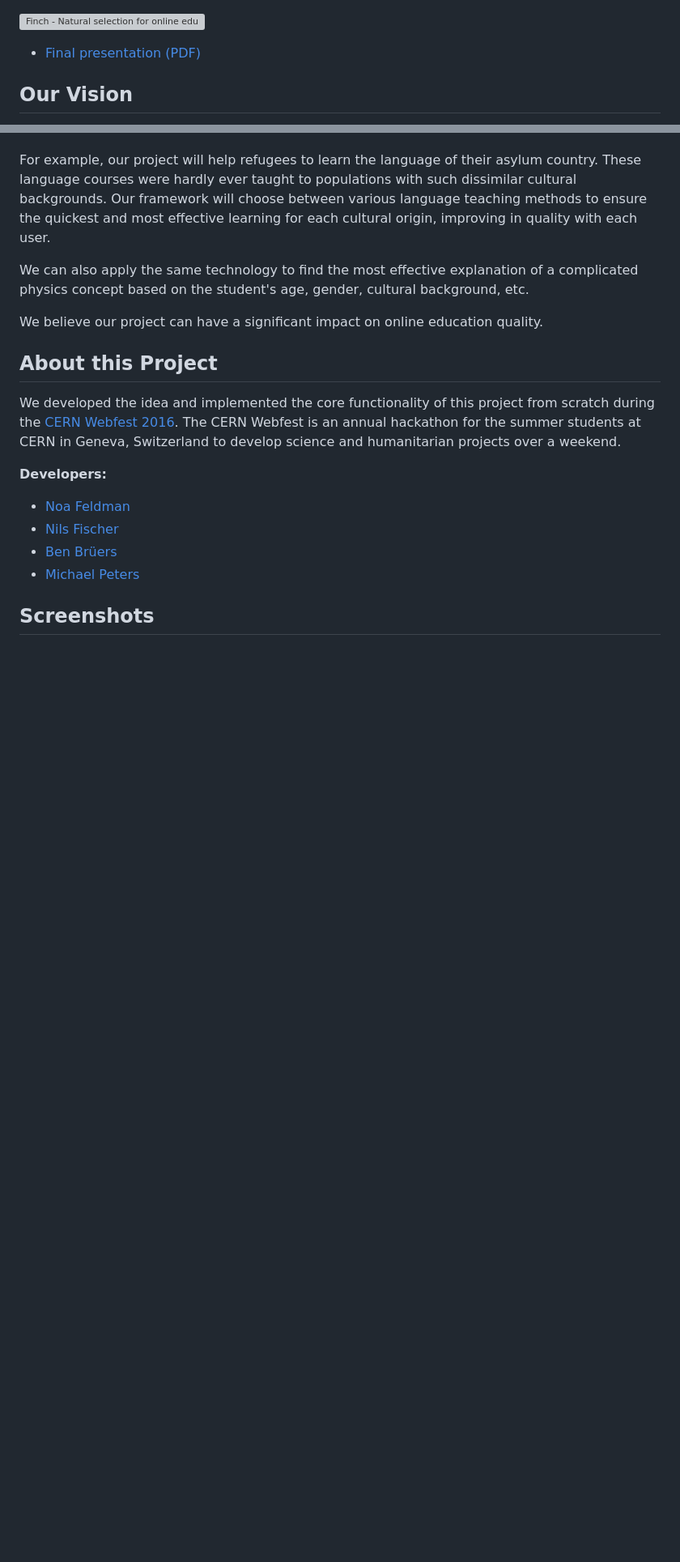
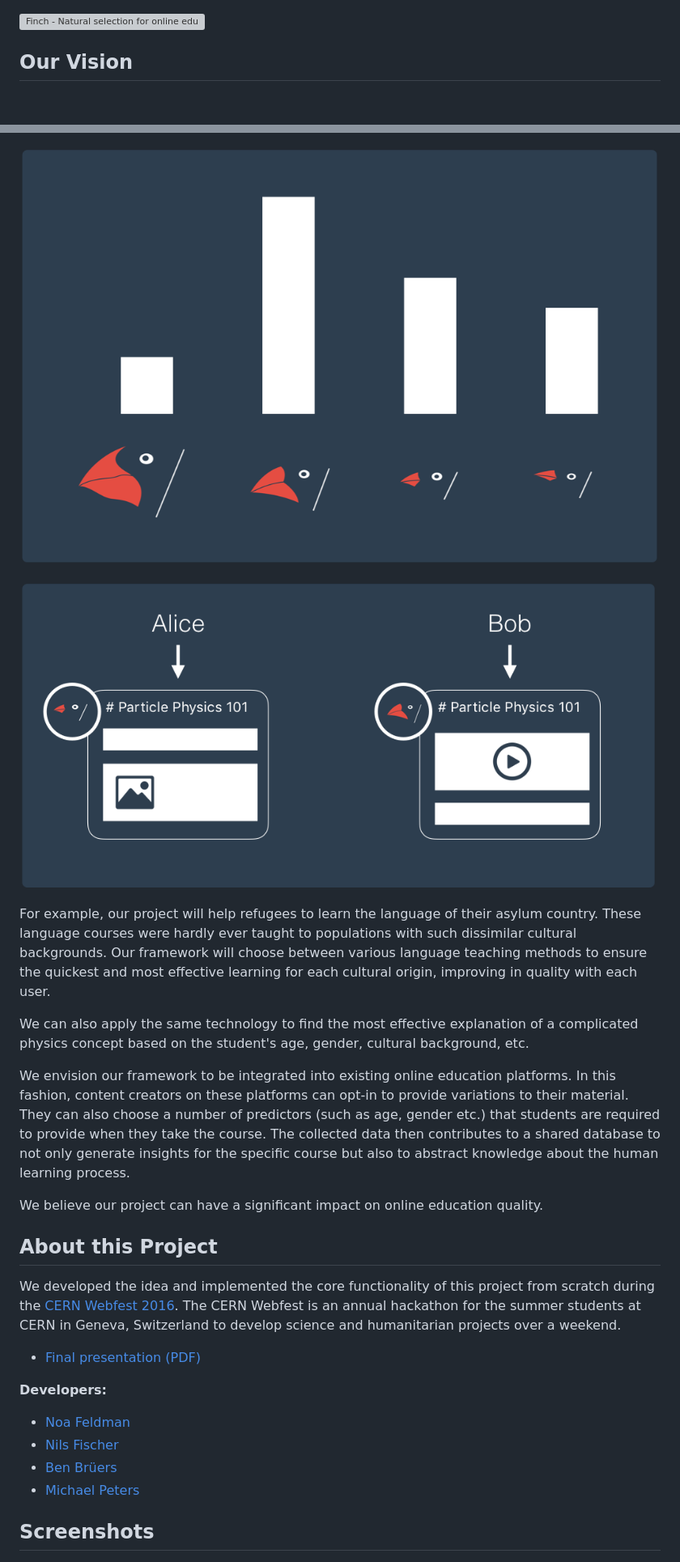
Before and after one commit to knly/finch, a Markdown page: README.md, 2 parts joined by grey strips. Shown at 81% size. Drawn GitHub-style; pictures changed too: infographics/data.png (added), infographics/lessons.png (added); blank space fills up the shorter version; grey boxes are pictures that could not be loaded.

Commit message:
added infographics

```diff
--- a/README.md
+++ b/README.md
@@ -1,7 +1,5 @@
 
 ![Finch - Natural selection for online education](service/static/service/images/finch_header_display.png)
 
-- [Final presentation (PDF)](finch_presentation.pdf)
-
 ## Our Vision
 
@@ -9,7 +20,12 @@ Online education is becoming increasingly accessible to a wide variety of demogr
+![Data](infographics/data.png)
+
+![Lessons](infographics/lessons.png)
 
 For example, our project will help refugees to learn the language of their asylum country. These language courses were hardly ever taught to populations with such dissimilar cultural backgrounds. Our framework will choose between various language teaching methods to ensure the quickest and most effective learning for each cultural origin, improving in quality with each user.
 
 We can also apply the same technology to find the most effective explanation of a complicated physics concept based on the student's age, gender, cultural background, etc.
+
+We envision our framework to be integrated into existing online education platforms. In this fashion, content creators on these platforms can opt-in to provide variations to their material. They can also choose a number of predictors (such as age, gender etc.) that students are required to provide when they take the course. The collected data then contributes to a shared database to not only generate insights for the specific course but also to abstract knowledge about the human learning process.
 
 We believe our project can have a significant impact on online education quality.
 
@@ -17,6 +33,8 @@ We believe our project can have a significant impact on online education quality
 ## About this Project
 
 We developed the idea and implemented the core functionality of this project from scratch during the [CERN Webfest 2016](http://webfest.web.cern.ch). The CERN Webfest is an annual hackathon for the summer students at CERN in Geneva, Switzerland to develop science and humanitarian projects over a weekend.
+
+- [Final presentation (PDF)](finch_presentation.pdf)
 
 **Developers:**
 
```
Also changed, not shown: other parts of README.md (+16 -3 lines), infographics/algorithm.png (added), infographics/demographics.png (added), infographics/variations.png (added), 3 other files.
